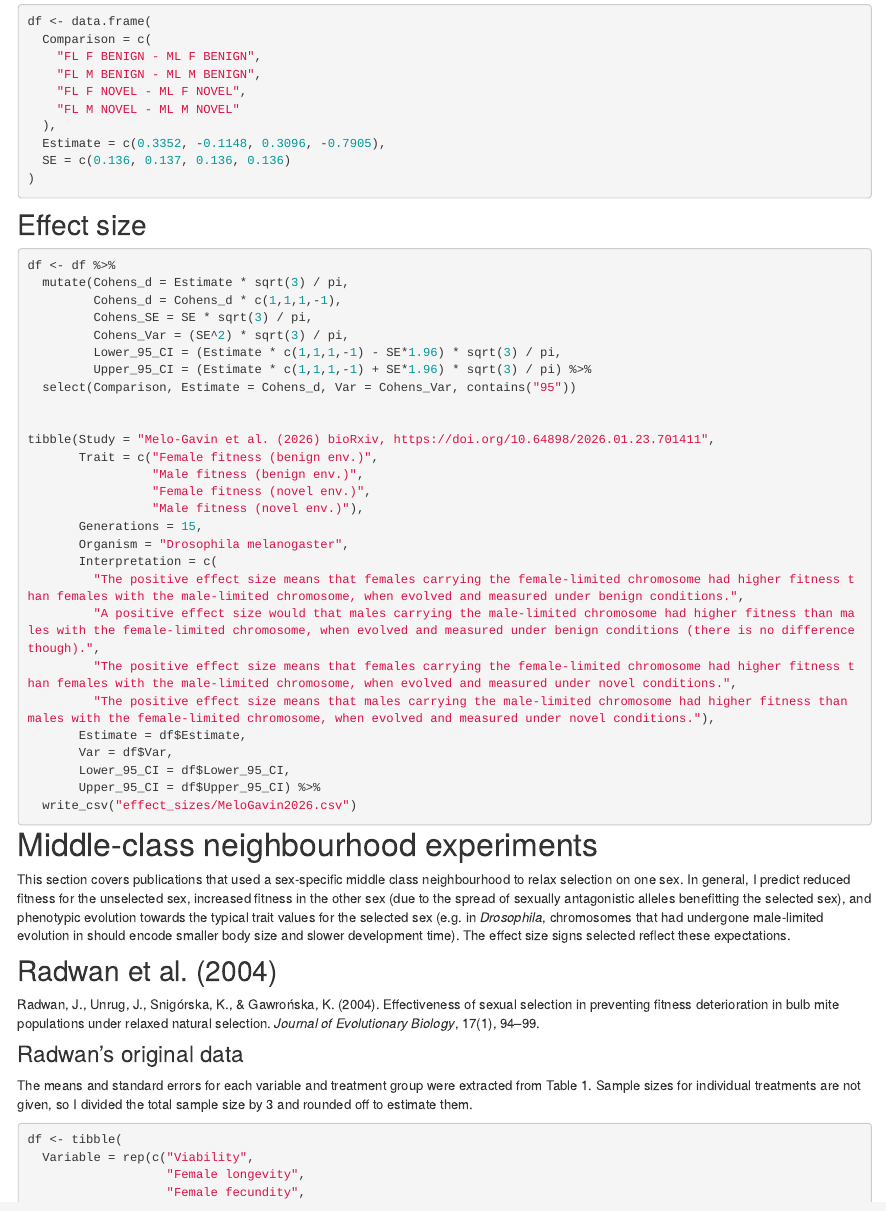
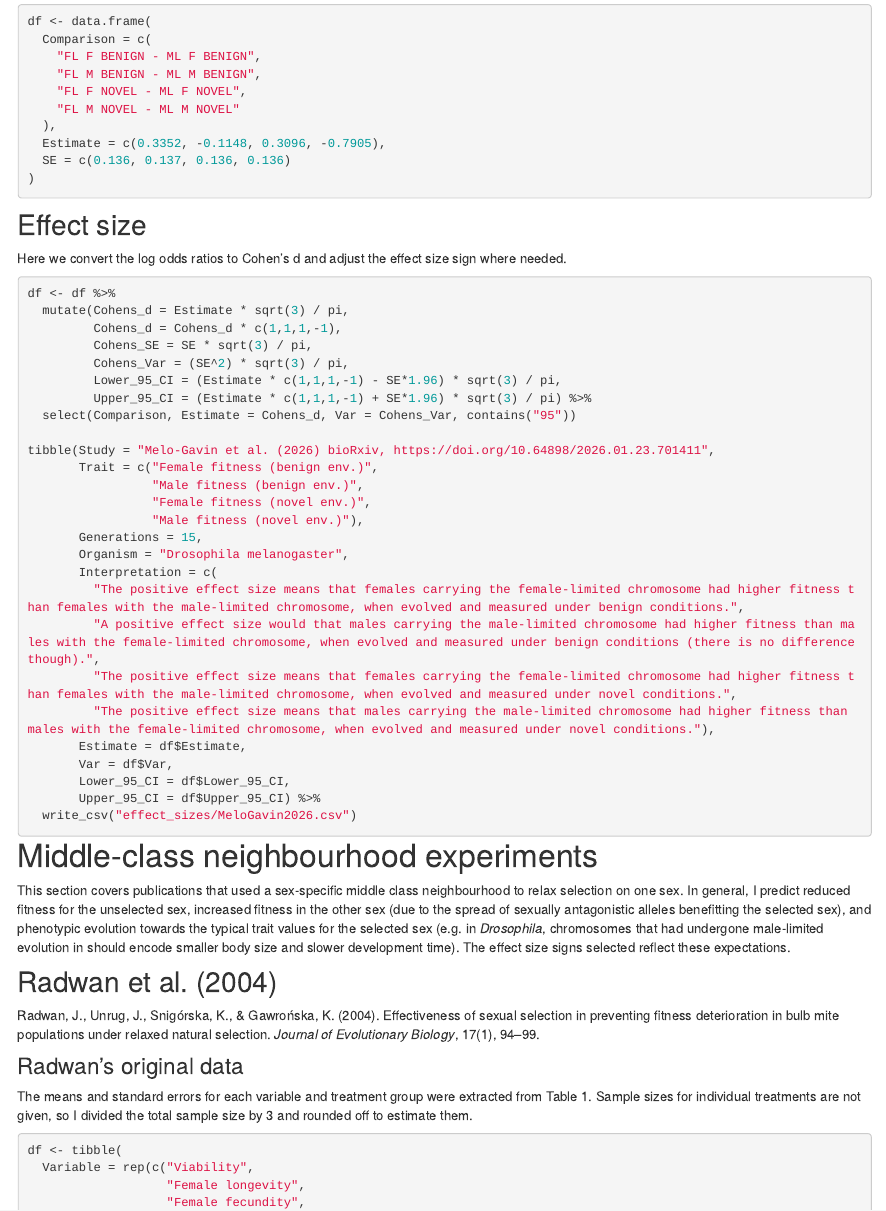
Before and after one commit to lukeholman/exp_evol_metaanalysis, an R Markdown document (analysis/primary_data.Rmd): the page in a window 1100 px wide, from 6700 px down. Rendered offline with R 4.5, knitr and Pandoc, with nearby package versions; drawn as R Markdown's standard HTML page in place of the format the file asks for; code that draws random numbers runs with fixed seeds of ours; some code elsewhere in the file could not run offline.

Commit message:
wflow_publish("analysis/primary_data.Rmd")

````diff
--- a/analysis/primary_data.Rmd
+++ b/analysis/primary_data.Rmd
@@ -2046,6 +2046,7 @@ df <- data.frame(
 
 ## Effect size
 
+Here we convert the log odds ratios to Cohen's d and adjust the effect size sign where needed.
 
 ```{r}
 df <- df %>%
````
Also changed, not shown: analysis/primary_data.Rmd (1 more changed lines).
